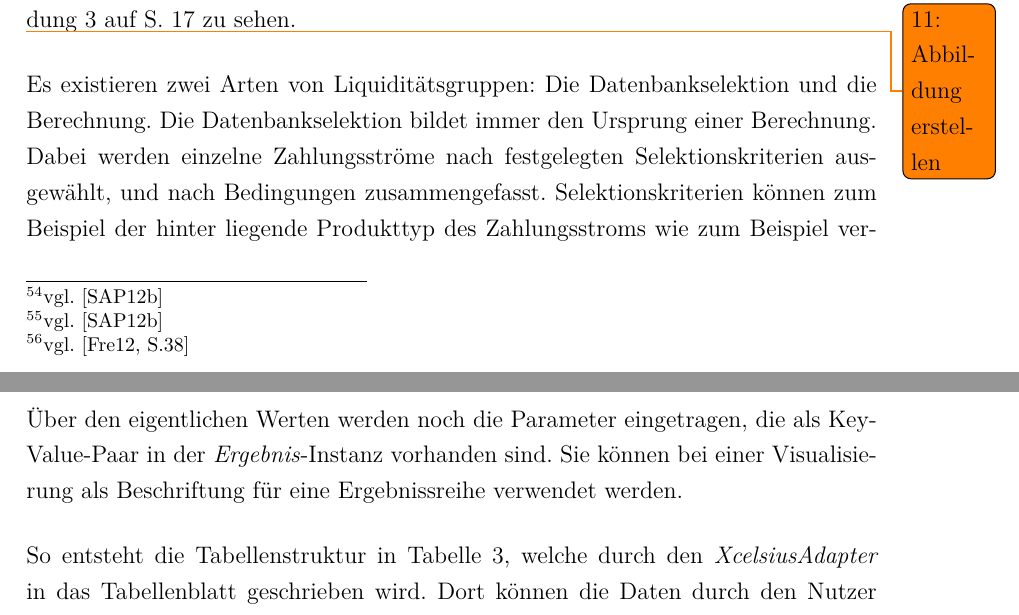
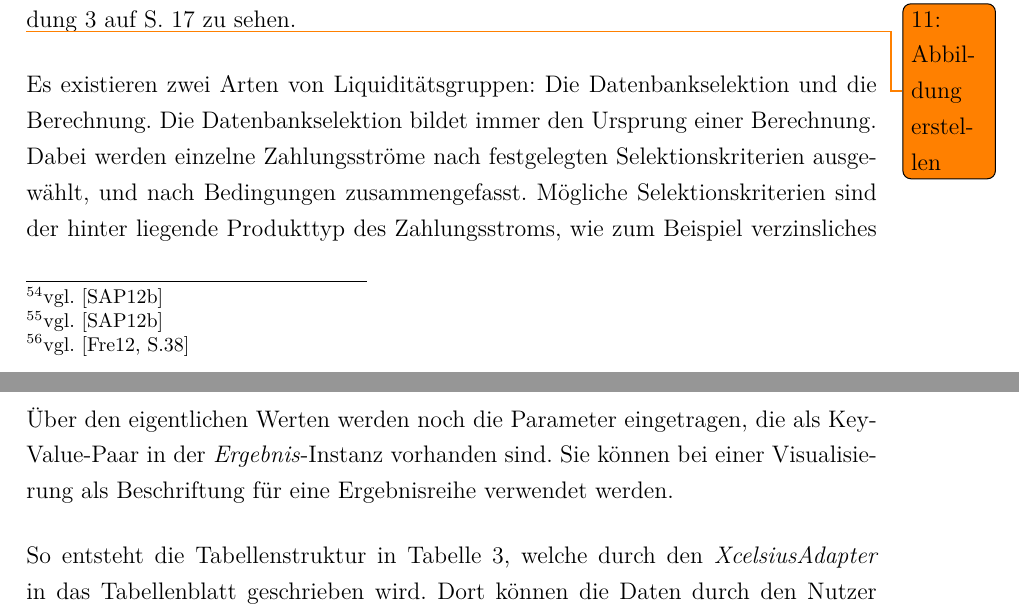
Before and after one commit to Fabian-K/Bachelorarbeit, a LaTeX document (bachelorarbeit.tex): two parts of pages 29 and 66 of 93, joined at a grey line, cut so that both start at the same text. Compiled offline with pdfLaTeX; an older LaTeX class or package is replaced by its successor.

Commit message:
autocommit

```diff
--- a/bachelorarbeit.tex
+++ b/bachelorarbeit.tex
@@ -327,7 +327,7 @@ Beispiel für die hierarchische Anordnung von Liquiditätsgruppen
 \label{fig:liquigruppe_hierarchie}}
 \end{figure} \todonum{Abbildung erstellen}
 
-Es existieren zwei Arten von Liquiditätsgruppen: Die Datenbankselektion und die Berechnung. Die Datenbankselektion bildet immer den Ursprung einer Berechnung. Dabei werden einzelne Zahlungsströme nach festgelegten Selektionskriterien ausgewählt, und nach Bedingungen zusammengefasst. Selektionskriterien können zum Beispiel der hinter liegende Produkttyp des Zahlungsstroms wie zum Beispiel verzinsliches Wertpapier, oder das entsprechende Finanzrating, zum Beispiel AAA sein. Gleichzeitig findet eine Währungsumwandlung in eine einheitliche Zielwährung statt. Mehrere Zahlungsströme werden in Abhängigkeit ihrer Fälligkeit in Behältern zusammengefasst. Diese Behälter werden von dem festgelegten Laufzeitband definiert.\seFootcite{vgl.}{S.40}{LRM-PPT.12}
+Es existieren zwei Arten von Liquiditätsgruppen: Die Datenbankselektion und die Berechnung. Die Datenbankselektion bildet immer den Ursprung einer Berechnung. Dabei werden einzelne Zahlungsströme nach festgelegten Selektionskriterien ausgewählt, und nach Bedingungen zusammengefasst. Mögliche Selektionskriterien sind der hinter liegende Produkttyp des Zahlungsstroms, wie zum Beispiel verzinsliches Wertpapier, oder das entsprechende Finanzrating, zum Beispiel AAA, sein. Gleichzeitig findet eine Währungsumwandlung in eine einheitliche Zielwährung statt. Mehrere Zahlungsströme werden in Abhängigkeit ihrer Fälligkeit in Behältern zusammengefasst. Diese Behälter werden von dem festgelegten Laufzeitband definiert.\seFootcite{vgl.}{S.40}{LRM-PPT.12}
 
 Ein Laufzeitband ist eine spezielle Einteilung der Zeitachse. Der Grund für die Einführung von Laufzeitbändern liegt in der späteren Auswertung der berechneten Werte. Dabei ist für naheliegende Zeiträume, zum Beispiel die nächste Woche, der entsprechende Wert an jedem einzelnen Tag entscheidend. Für den weiteren Horizont, zum Beispiel den Zeitraum zwischen drei und fünf Jahren, ist nicht jeder einzelne Tag  entscheidend, es reichen aggregierte Werte, zum Beispiel nach Monat oder Jahr. Somit kann in einer Auswertung sowohl die aktuelle Situation begutachtet werden, als auch die langfristige Auswirkungen ohne, dass die Auswertung unübersichtlich wird. Jeder Eintrag entspricht dabei einem Behälter. Die Anzahl und Größe der Behälter ist in einem Laufzeitband definiert.\seFootcite{vgl.}{S.44}{LRM-PPT.12} Ein Beispiel für ein Laufzeitband ist in \vref{fig:laufzeitband} dargestellt.
 
@@ -881,14 +878,13 @@ Die Tabellenstruktur soll folgendermaßen aufgebaut werden: Eine Ergebnissreihe
 
 In der ersten Spalte werden die Abschnitte des Laufzeitbandes abgetragen. Diese können zum Beispiel später in einer Visualisierung als X-Achsenbeschriftung verwendet werden. In der Objektstruktur sind das die \instance{Laufzeitbandabschnitt}-Instanzen. In einer Zeile in der Tabellenstruktur sind demnach die Werte aller \class{Ergebnis}-Instanzen für ein Laufzeitbandabschnitt eingetragen.
 
-Über den eigentlichen Werten werden noch die Parameter eingetragen, die als Key-Value-Paar in der \class{Ergebnis}-Instanz vorhanden sind. Sie können bei einer Visualisierung als Beschriftung für eine Ergebnissreihe verwendet werden.
+Über den eigentlichen Werten werden noch die Parameter eingetragen, die als Key-Value-Paar in der \class{Ergebnis}-Instanz vorhanden sind. Sie können bei einer Visualisierung als Beschriftung für eine Ergebnisreihe verwendet werden.
 
 So entsteht die Tabellenstruktur in \vref{tab:zielstruktur}, welche durch den \class{XcelsiusAdapter} in das Tabellenblatt geschrieben wird. Dort können die Daten durch den Nutzer weiterverarbeitet werden.
 
 \section{Implementierung}
 \subsection{Adobe Flex Sandbox}
 Alle Anwendungen, die mit Hilfe von Adobe Flex programmiert sind, unterliegen bestimmten Sicherheitsbeschränkungen. Darunter fällt auch die Erweiterung, die im Rahmen dieser Bachelorarbeit entwickelt wird. Die Ausführung von Adobe Flex-Anwendungen erfolgt in einer Sandbox. Dadurch sollen ungewollte Änderungen auf Client-Seite verhindert werden -- die Anwendung darf sich nur ein einem klar definierten Raum bewegen.
-
 
 Eine dieser Beschränkungen ist die Verhinderung von Cross-Domain Requests. Dabei handelt es sich um einen Aufruf eines Webservice, dessen Ziel eine andere Domain ist. In dem konkreten Beispiel der Erweiterung für \gls{Xcelsius} ist die Domain der lokale Computer (localhost). Es ist nur möglich, Webservices aufzurufen, die der Computer selbst bereitstellt. Das SAP LRM selbst läuft nicht auf dem Computer, sondern auf einem Server in einer eigenen Domain. Dadurch ist das Konsumieren von Daten aus dem SAP LRM zunächst nicht möglich, da es durch die Sandbox blockiert wird. Die Beschränkung ist in \vref{fig:flex_sandbox} dargestellt.
 
```
Also changed, not shown: bachelorarbeit.pdf, bachelorarbeit.tex (9 more changed lines), 1 other file.
